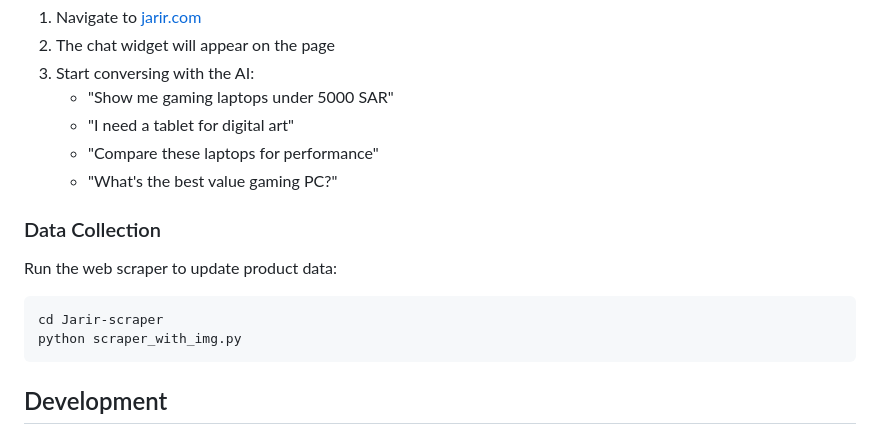
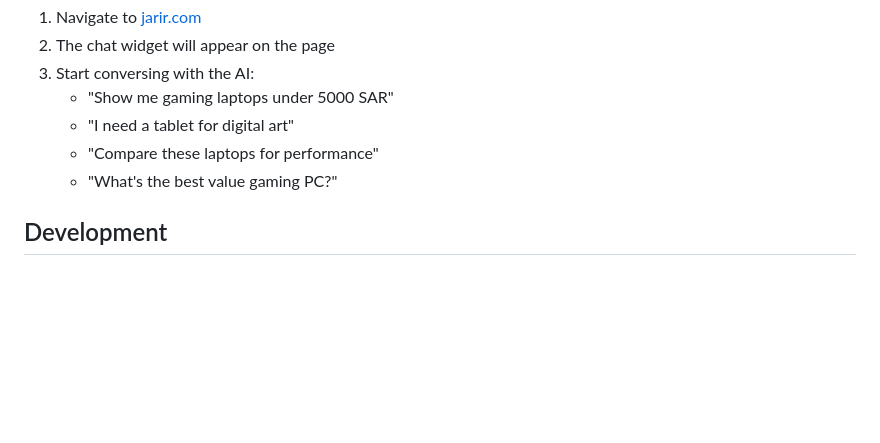
Before and after one commit to A1maan/Jarir-NLP, a Markdown page: README.md, the part around the change. Drawn GitHub-style; blank space fills up the shorter version.

````diff
--- a/README.md
+++ b/README.md
@@ -123,13 +123,6 @@ The FastAPI server will start on `http://localhost:8000` with auto-reload enable
    - "Compare these laptops for performance"
    - "What's the best value gaming PC?"
 
-### Data Collection
-Run the web scraper to update product data:
-```bash
-cd Jarir-scraper
-python scraper_with_img.py
-```
-
 ## Development
 
 ### Backend Development
````
